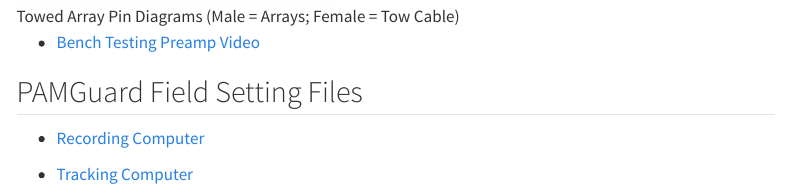
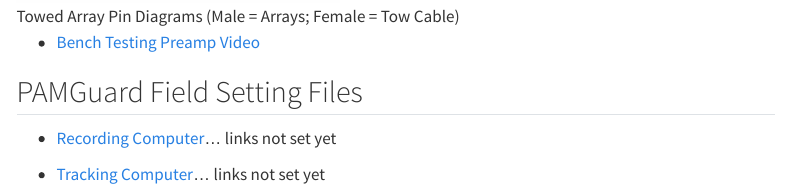
Before and after one commit to PIFSC-Protected-Species-Division/CRP_PAM_Manual, a Quarto document (content/FieldMethods.qmd): the page in a window 1100 px wide, from 1870 px down. Rendered offline with R 4.5, knitr and Pandoc in place of Quarto, with nearby package versions; menus at the side of the page are left out.

Commit message:
2nd attempt update

```diff
--- a/content/FieldMethods.qmd
+++ b/content/FieldMethods.qmd
@@ -38,6 +38,6 @@
 
 ## PAMGuard Field Setting Files
 
--   [Recording Computer]()
+-   [Recording Computer]()... links not set yet
 
--   [Tracking Computer]()
+-   [Tracking Computer]()... links not set yet
```
